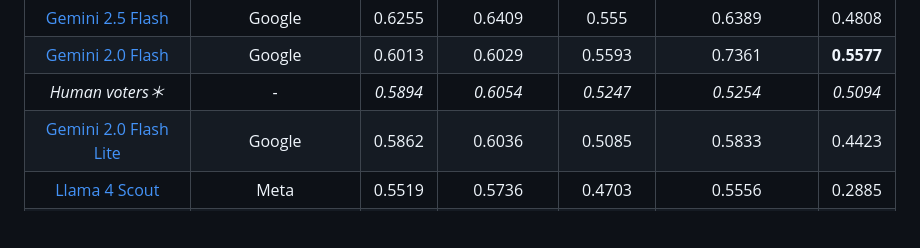
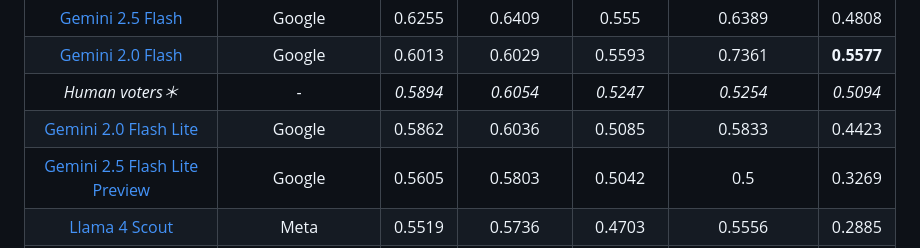
Before and after one commit to tahrirchi/uzlib, a Markdown page: LEADERBOARD.md, the part around the change. Rendered like a GitHub page; blank space fills up the shorter version.

Commit message:
adding new gemini-2.5 evals

```diff
--- a/LEADERBOARD.md
+++ b/LEADERBOARD.md
@@ -10,6 +10,7 @@
 | [Gemini 2.0 Flash](https://aistudio.google.com/prompts/new_chat?model=gemini-2.0-flash-001) | Google | 0.6013 | 0.6029 | 0.5593 | 0.7361 | **0.5577** |
 | *Human voters＊* | - | *0.5894* | *0.6054* | *0.5247* | *0.5254* | *0.5094* |
 | [Gemini 2.0 Flash Lite](https://aistudio.google.com/prompts/new_chat?model=gemini-2.0-flash-lite-001) | Google | 0.5862 | 0.6036 | 0.5085 | 0.5833 | 0.4423 |
+| [Gemini 2.5 Flash Lite Preview](https://aistudio.google.com/prompts/new_chat?model=gemini-2.5-flash-lite-preview-06-17) | Google | 0.5605 | 0.5803 | 0.5042 | 0.5 | 0.3269 |
 | [Llama 4 Scout](https://huggingface.co/meta-llama/Llama-4-Scout-17B-16E-Instruct) | Meta | 0.5519 | 0.5736 | 0.4703 | 0.5556 | 0.2885 |
 | [DeepSeek-V3-0324](https://huggingface.co/deepseek-ai/DeepSeek-V3-0324) | DeepSeek | 0.5443 | 0.551 | 0.5212 | 0.5278 | 0.4808 |
 | [GPT 4o mini](https://platform.openai.com/playground/chat?models=gpt-4o-mini-2024-07-18) | OpenAI | 0.5255 | 0.5410 | 0.4915 | 0.4306 | 0.3654 |
```
